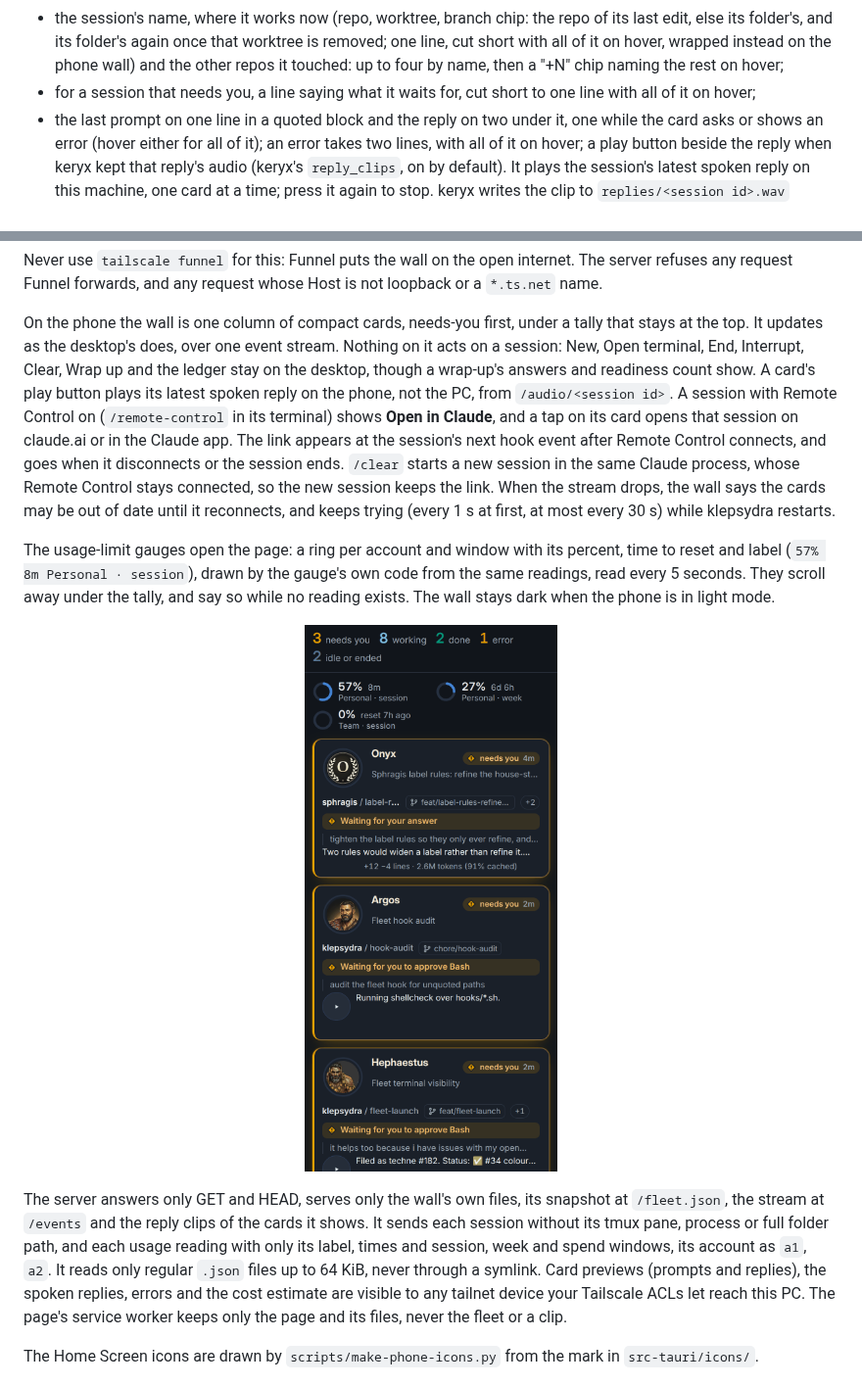
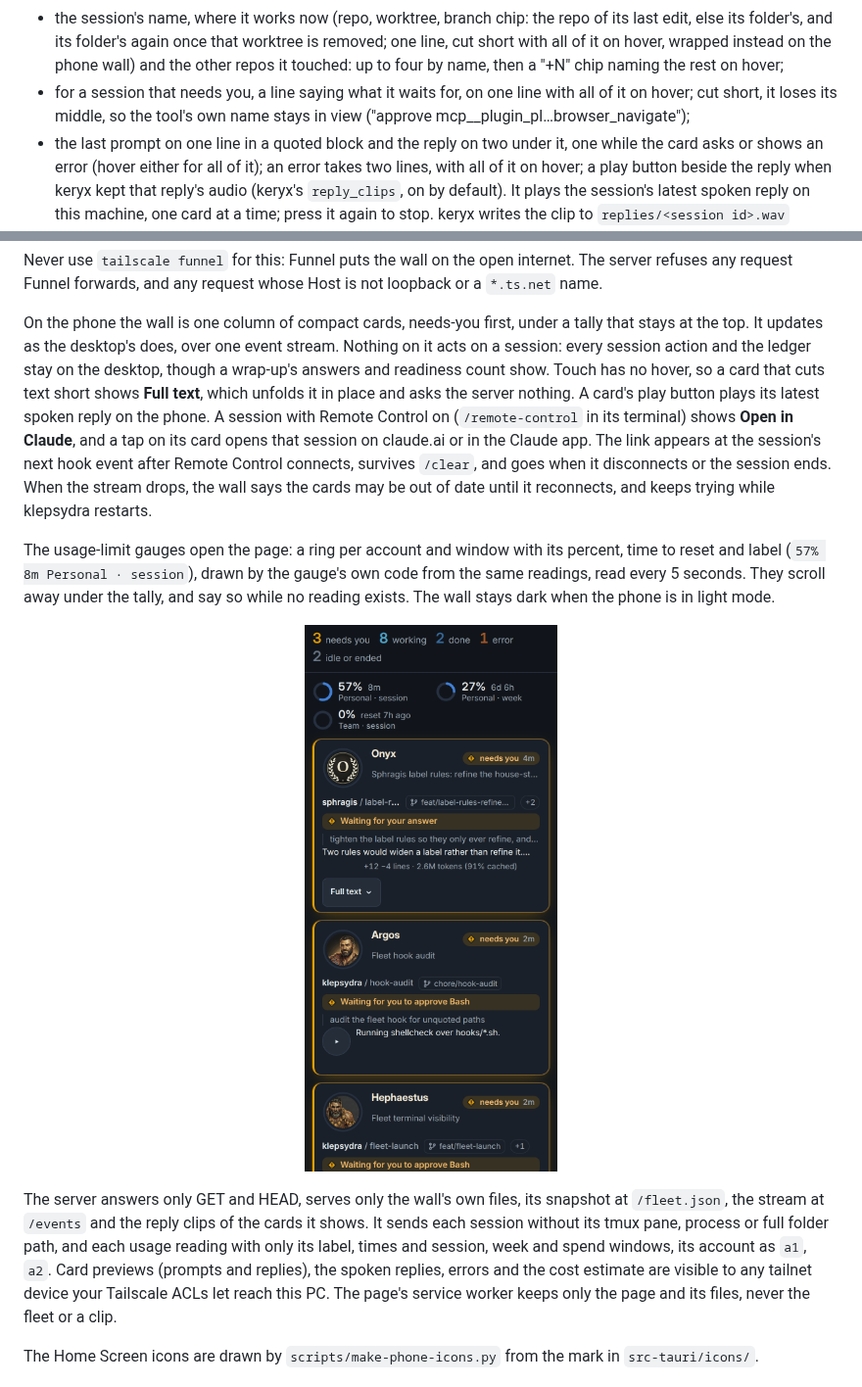
Before and after one commit to ajbarea/klepsydra, a Markdown page: README.md, 2 parts joined by grey strips. Shown at 98% size. Rendered like a GitHub page; pictures changed too: assets/phone-wall.png.

```diff
--- a/README.md
+++ b/README.md
@@ -449,8 +449,9 @@ an error count only when one exists. Each card shows:
   worktree is removed; one line, cut short with all of it on hover, wrapped
   instead on the phone wall) and the other repos it touched: up to four by
   name, then a "+N" chip naming the rest on hover;
-- for a session that needs you, a line saying what it waits for, cut short
-  to one line with all of it on hover;
+- for a session that needs you, a line saying what it waits for, on one
+  line with all of it on hover; cut short, it loses its middle, so the tool's
+  own name stays in view ("approve mcp__plugin_pl…browser_navigate");
 - the last prompt on one line in a quoted block and the reply on two under
   it, one while the card asks or shows an error (hover either for all of
   it); an error takes two lines, with all of it on hover; a play
@@ -820,18 +821,17 @@ whose Host is not loopback or a `*.ts.net` name.
 
 On the phone the wall is one column of compact cards, needs-you first, under
 a tally that stays at the top. It updates as the desktop's does, over one
-event stream. Nothing on it acts on a session: New, Open terminal, End,
-Interrupt, Clear, Wrap up and the ledger stay on the desktop, though a
-wrap-up's answers and readiness count show. A card's play button plays its
-latest spoken reply on the phone, not the PC, from `/audio/<session id>`. A session with Remote
-Control on (`/remote-control` in its terminal) shows **Open in Claude**, and
-a tap on its card opens that session on claude.ai or in the Claude app. The
-link appears at the session's next hook event after Remote Control connects,
-and goes when it disconnects or the session ends. `/clear` starts a new
-session in the same Claude process, whose Remote Control stays connected, so
-the new session keeps the link. When the stream drops, the
-wall says the cards may be out of date until it reconnects, and keeps
-trying (every 1 s at first, at most every 30 s) while klepsydra restarts.
+event stream. Nothing on it acts on a session: every session action and the
+ledger stay on the desktop, though a wrap-up's answers and readiness count
+show. Touch has no hover, so a card that cuts text short shows **Full text**,
+which unfolds it in place and asks the server nothing. A card's play button
+plays its latest spoken reply on the phone. A session with Remote Control on
+(`/remote-control` in its terminal) shows **Open in Claude**, and a tap on its
+card opens that session on claude.ai or in the Claude app. The link appears at
+the session's next hook event after Remote Control connects, survives
+`/clear`, and goes when it disconnects or the session ends. When the stream
+drops, the wall says the cards may be out of date until it reconnects, and
+keeps trying while klepsydra restarts.
 
 The usage-limit gauges open the page: a ring per account and window with
 its percent, time to reset and label (`57% 8m Personal · session`), drawn by
@@ -847,9 +847,8 @@ The server answers only GET and HEAD, serves only the wall's own files, its
 snapshot at `/fleet.json`, the stream at `/events` and the reply clips of the
 cards it shows. It sends each session without its tmux pane, process or full
 folder path, and each usage reading with only its label, times and session,
-week and spend windows, its account as `a1`, `a2`. It reads only regular
-`.json` files up to 64 KiB, never through a symlink. Card previews (prompts and replies), the spoken replies, errors
-and the cost estimate are visible to any tailnet device your Tailscale ACLs
+week and spend windows, its account as `a1`, `a2`. Card previews (prompts
+and replies), the spoken replies, errors and the cost estimate are visible to any tailnet device your Tailscale ACLs
 let reach this PC. The page's service worker keeps only the page and its
 files, never the fleet or a clip.
 
```
Also changed, not shown: .claude/skill-context.md (+5 -2 lines), IMPL.md (+16 -28 lines), 10 other files.
